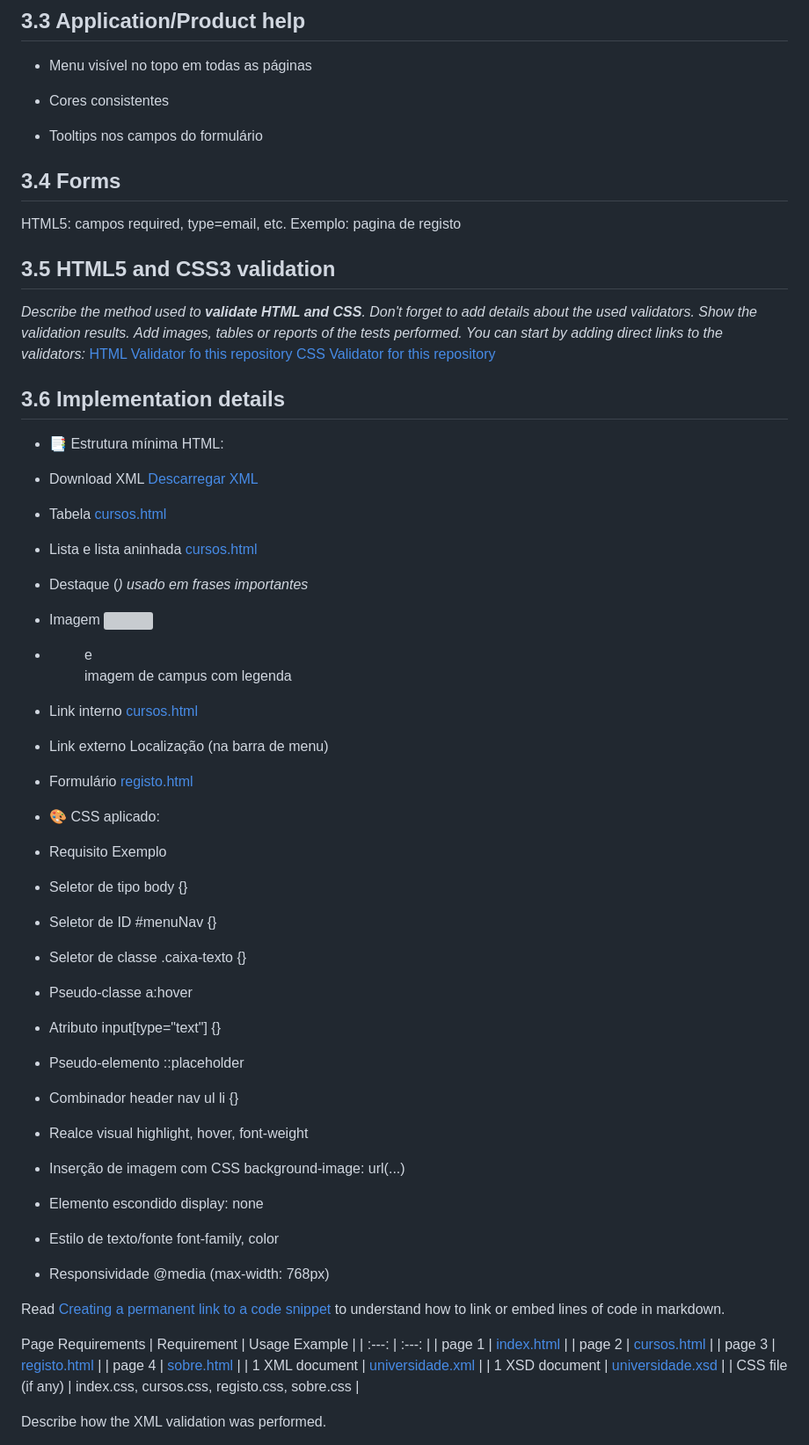
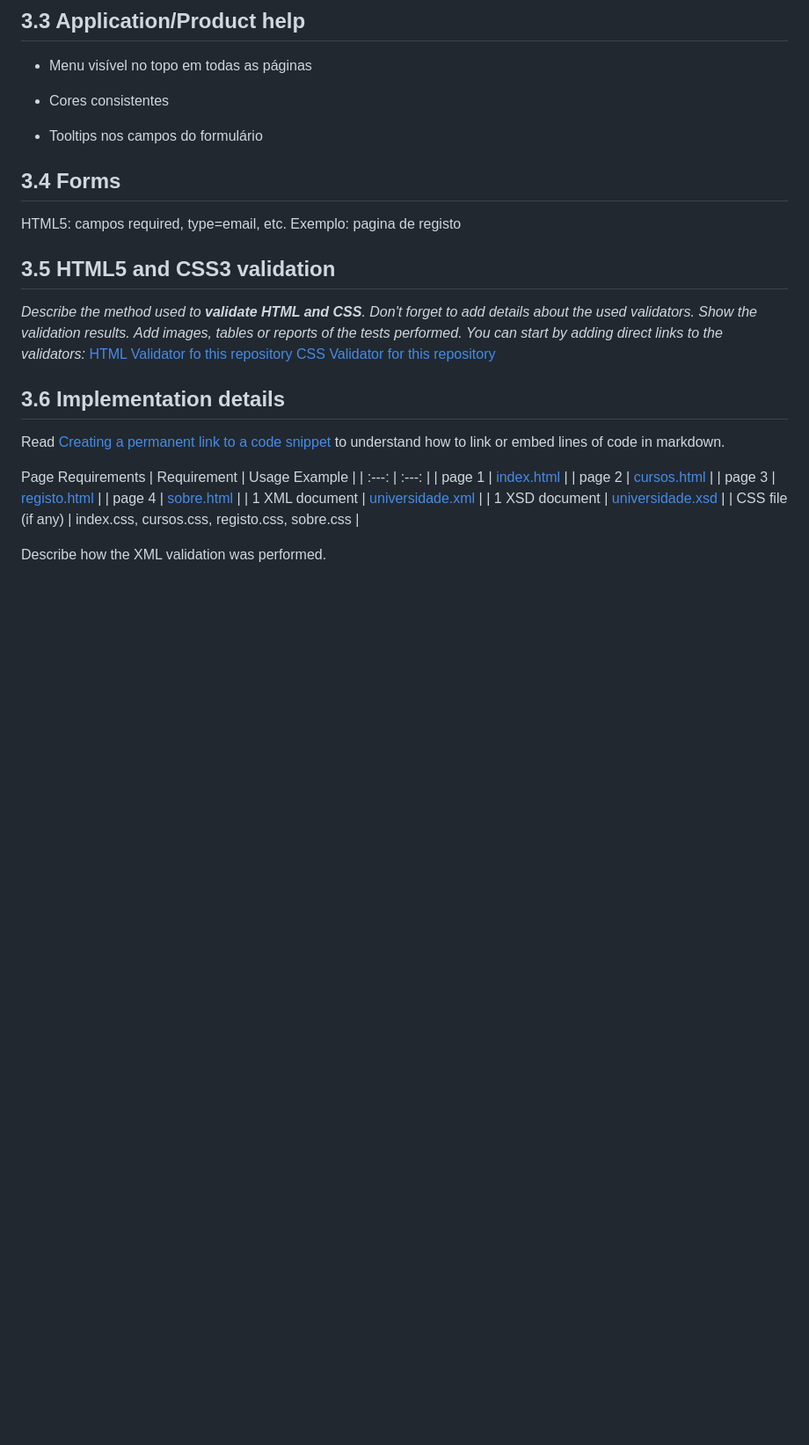
Before and after one commit to inf24tig38/inf24tig38, a Markdown page: README.md, the part around one of its changes. Shown at 88% size. GitHub-like rendering; blank space fills up the shorter version; grey boxes are pictures that could not be loaded.

```diff
--- a/README.md
+++ b/README.md
@@ -49,33 +49,6 @@ _You can start by adding direct links to the validators:_
 
 ## 3.6 Implementation details
 
-- 📑 Estrutura mínima HTML:
-
-- Download XML	<a href="universidade.xml" download>Descarregar XML</a>
-- Tabela	 [cursos.html](https://inf24tig38.netlify.app/cursos)
-- Lista e lista aninhada	[cursos.html](https://inf24tig38.netlify.app/cursos)
-- Destaque (<em>)	usado em frases importantes
-- Imagem	<img src="img/logo.png">
-- <figure> e <figcaption>	imagem de campus com legenda
-- Link interno [cursos.html](https://inf24tig38.netlify.app/cursos)
-- Link externo	Localização (na barra de menu)
-- Formulário	[registo.html](https://inf24tig38.netlify.app/registo)
-
-- 🎨 CSS aplicado:
-- Requisito	Exemplo
-- Seletor de tipo	body {}
-- Seletor de ID	#menuNav {}
-- Seletor de classe	.caixa-texto {}
-- Pseudo-classe	a:hover
-- Atributo	input[type="text"] {}
-- Pseudo-elemento	::placeholder
-- Combinador	header nav ul li {}
-- Realce visual	highlight, hover, font-weight
-- Inserção de imagem com CSS	background-image: url(...)
-- Elemento escondido	display: none
-- Estilo de texto/fonte	font-family, color
-- Responsividade	@media (max-width: 768px)
-
 Read [Creating a permanent link to a code snippet](https://docs.github.com/en/get-started/writing-on-github/working-with-advanced-formatting/creating-a-permanent-link-to-a-code-snippet) to understand how to link or embed lines of code in markdown.
 
 Page Requirements
```
Also changed, not shown: other parts of README.md (+1 -1 lines).
